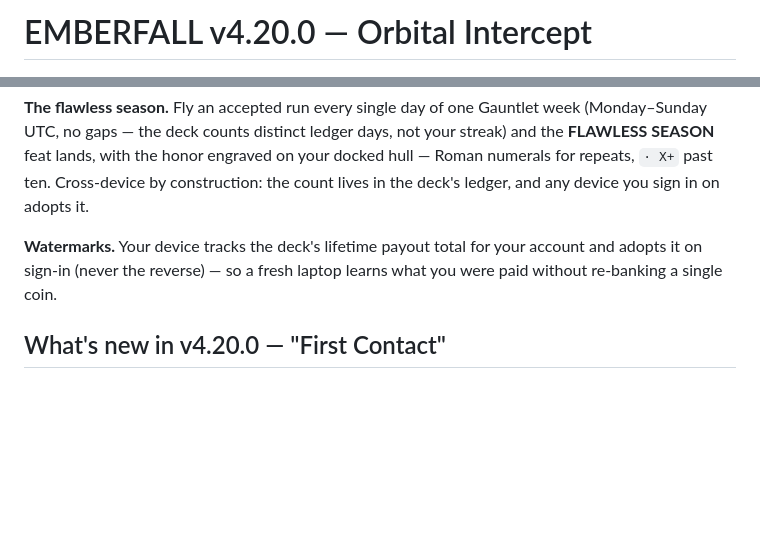
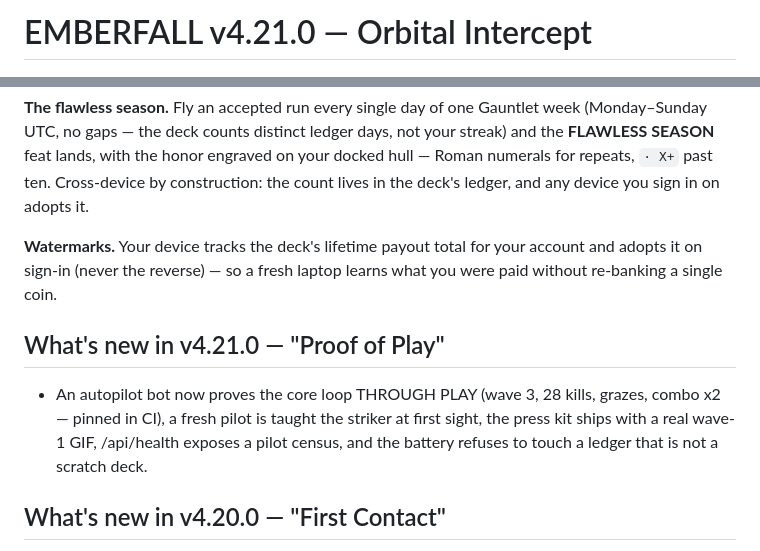
Before and after one commit to FahadIbrahim93/emberfall, a Markdown page: README.md, 2 parts joined by grey strips. Rendered like a GitHub page; blank space fills up the shorter version.

```diff
--- a/README.md
+++ b/README.md
@@ -1,4 +1,4 @@
-# EMBERFALL v4.20.0 — Orbital Intercept
+# EMBERFALL v4.21.0 — Orbital Intercept
 
 <p align="center">
   <img src="docs/screenshots/title.png" alt="EMBERFALL title screen — the registry, the corridor, the daily run" width="880">
@@ -143,6 +143,9 @@ Everyday full house: **830/day**. Sunday full house: **1,630**. A Wardenfall Sun
 
 **Watermarks.** Your device tracks the deck's lifetime payout total for your account and adopts it on sign-in (never the reverse) — so a fresh laptop learns what you were paid without re-banking a single coin.
 
+## What's new in v4.21.0 — "Proof of Play"
+
+- An autopilot bot now proves the core loop THROUGH PLAY (wave 3, 28 kills, grazes, combo x2 — pinned in CI), a fresh pilot is taught the striker at first sight, the press kit ships with a real wave-1 GIF, /api/health exposes a pilot census, and the battery refuses to touch a ledger that is not a scratch deck.
 ## What's new in v4.20.0 — "First Contact"
 
 - Wave 1 fights back (first shooter at ~6s), the title shows your hull breathing on its pad, the blink-flanker Wisp joins wave 16+, a nine-lane tier-7 capstone weapon lands, and a new instrumented audit plays the game and pins the first-60-seconds contract.
```
Also changed, not shown: docs/press-kit.md (added, +72 -0 lines), docs/press/hero.png (added), 11 other files.
